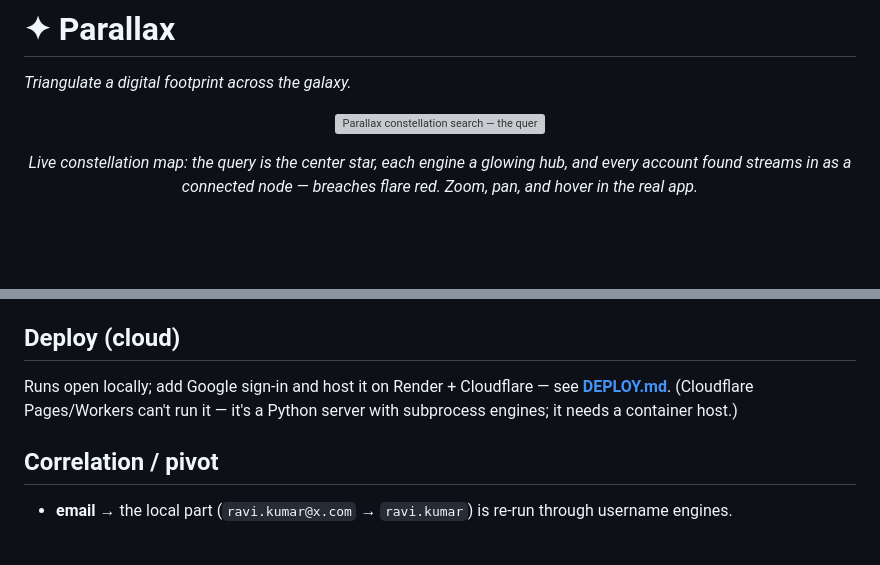
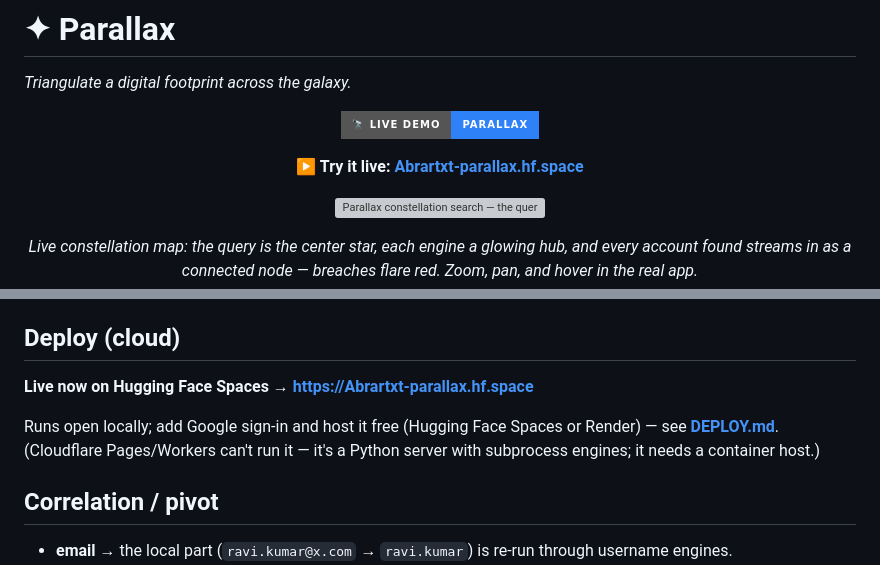
Before and after one commit to abrar99966/PersonalLence, a Markdown page: README.md, 2 parts joined by grey strips. Rendered like a GitHub page; badges without logos; blank space fills up the shorter version; grey boxes are pictures that could not be loaded.

Commit message:
README: add live demo link (Hugging Face Spaces)

```diff
--- a/README.md
+++ b/README.md
@@ -13,6 +13,13 @@ license: mit
 
 *Triangulate a digital footprint across the galaxy.*
 
+<p align="center">
+  <a href="https://Abrartxt-parallax.hf.space"><img src="https://img.shields.io/badge/🔭_Live_demo-Parallax-2f81f7?style=for-the-badge" alt="Live demo" /></a>
+</p>
+
+<p align="center">
+  <b>▶ Try it live: <a href="https://Abrartxt-parallax.hf.space">Abrartxt-parallax.hf.space</a></b>
+</p>
 
 <p align="center">
   <img src="assets/parallax-demo.gif" alt="Parallax constellation search — the query at the center, engines as star-hubs, findings streaming in as connected nodes, breaches pulsing red" width="760" />
@@ -76,9 +83,11 @@ in `./bin`/PATH but `docker` is present, the engine automatically runs
 
 ## Deploy (cloud)
 
-Runs open locally; add Google sign-in and host it on Render + Cloudflare —
-see **[DEPLOY.md](DEPLOY.md)**. (Cloudflare Pages/Workers can't run it — it's a
-Python server with subprocess engines; it needs a container host.)
+**Live now on Hugging Face Spaces → <https://Abrartxt-parallax.hf.space>**
+
+Runs open locally; add Google sign-in and host it free (Hugging Face Spaces or
+Render) — see **[DEPLOY.md](DEPLOY.md)**. (Cloudflare Pages/Workers can't run it —
+it's a Python server with subprocess engines; it needs a container host.)
 
 ## Correlation / pivot
 
```
